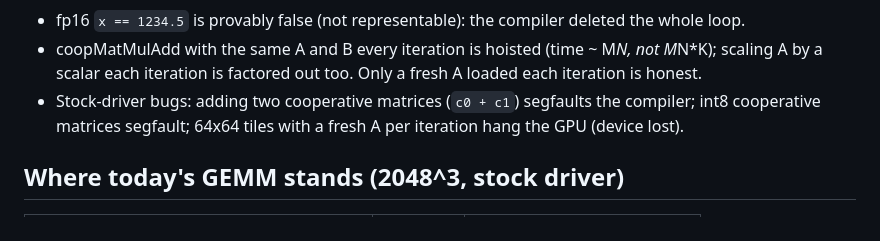
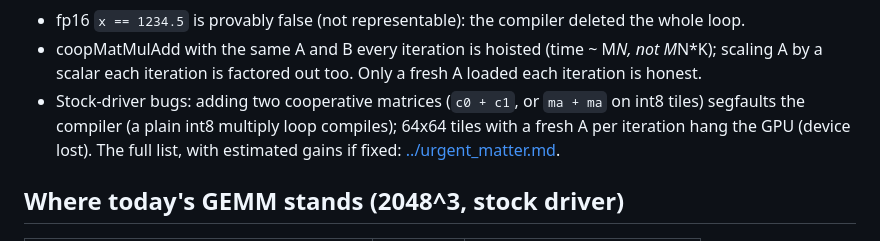
Before and after one commit to adityaGoCT/mojo-adreno, a Markdown page: asm/README.md, the part around the change. GitHub-like rendering.

```diff
--- a/asm/README.md
+++ b/asm/README.md
@@ -30,8 +30,9 @@ Microbenchmark pitfalls found on the way (all in the generators' comments):
 - fp16 `x == 1234.5` is provably false (not representable): the compiler deleted the whole loop.
 - coopMatMulAdd with the same A and B every iteration is hoisted (time ~ M*N, not M*N*K); scaling A
   by a scalar each iteration is factored out too. Only a fresh A loaded each iteration is honest.
-- Stock-driver bugs: adding two cooperative matrices (`c0 + c1`) segfaults the compiler; int8
-  cooperative matrices segfault; 64x64 tiles with a fresh A per iteration hang the GPU (device lost).
+- Stock-driver bugs: adding two cooperative matrices (`c0 + c1`, or `ma + ma` on int8 tiles) segfaults the
+  compiler (a plain int8 multiply loop compiles); 64x64 tiles with a fresh A per iteration hang the GPU
+  (device lost). The full list, with estimated gains if fixed: [../urgent_matter.md](../urgent_matter.md).
 
 ## Where today's GEMM stands (2048^3, stock driver)
 
```
Also changed, not shown: BLOG-ABLAS.md (added, +357 -0 lines), README.md (+7 -0 lines), ablas/README.md (+3 -3 lines), urgent_matter.md (added, +134 -0 lines), docs/img/ablas-layouts.png (added), docs/img/ablas-peaks.png (added), docs/img/ablas-progress.png (added), 1 other file.
